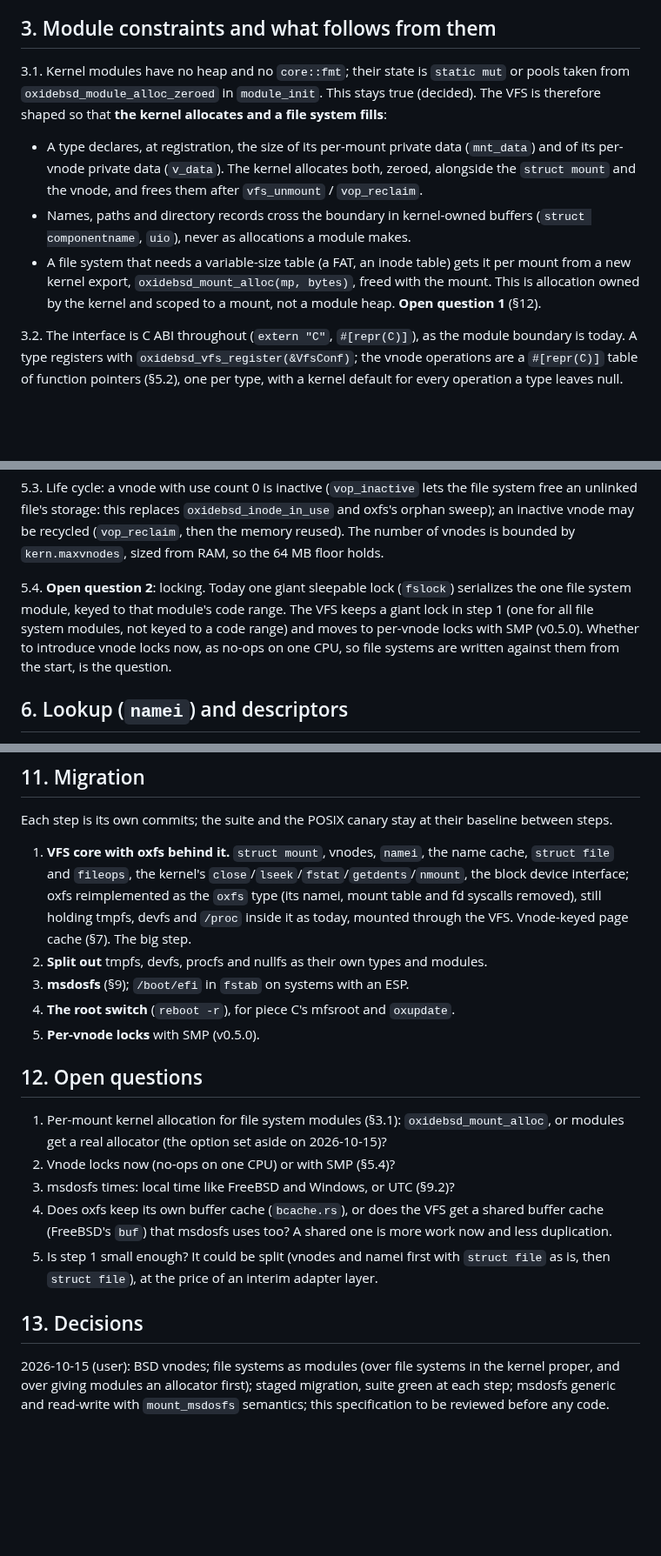
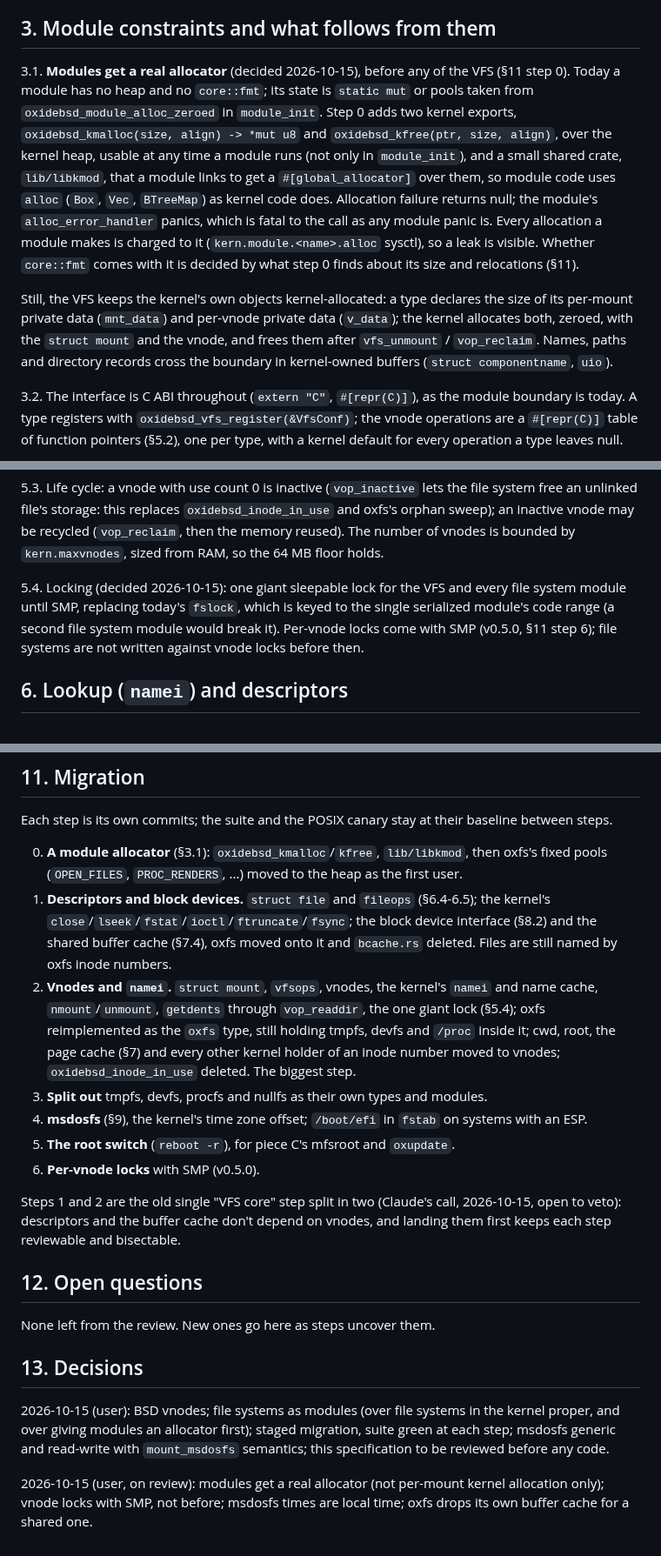
Before and after one commit to OxideBSD/OxideBSD-doc, a Markdown page: VFS.md, 3 parts joined by grey strips. Shown at 87% size. Drawn GitHub-style; blank space fills up the shorter version.

Commit message:
VFS.md accepted: module allocator, a shared buffer cache, local-time msdosfs, vnode locks with SMP; step 1 split
Co-Authored-By: Claude Opus 5.5 <noreply@anthropic.com>

```diff
--- a/VFS.md
+++ b/VFS.md
@@ -49,18 +49,23 @@ Decided with the user (2026-10-15):
 
 ## 3. Module constraints and what follows from them
 
-3.1. Kernel modules have no heap and no `core::fmt`; their state is `static mut` or pools taken
-from `oxidebsd_module_alloc_zeroed` in `module_init`. This stays true (decided). The VFS is
-therefore shaped so that **the kernel allocates and a file system fills**:
+3.1. **Modules get a real allocator** (decided 2026-10-15), before any of the VFS (§11 step 0).
+Today a module has no heap and no `core::fmt`; its state is `static mut` or pools taken from
+`oxidebsd_module_alloc_zeroed` in `module_init`. Step 0 adds two kernel exports,
+`oxidebsd_kmalloc(size, align) -> *mut u8` and `oxidebsd_kfree(ptr, size, align)`, over the kernel
+heap, usable at any time a module runs (not only in `module_init`), and a small shared crate,
+`lib/libkmod`, that a module links to get a `#[global_allocator]` over them, so module code uses
+`alloc` (`Box`, `Vec`, `BTreeMap`) as kernel code does. Allocation failure returns null; the
+module's `alloc_error_handler` panics, which is fatal to the call as any module panic is. Every
+allocation a module makes is charged to it (`kern.module.<name>.alloc` sysctl), so a leak is
+visible. Whether `core::fmt` comes with it is decided by what step 0 finds about its size and
+relocations (§11).
 
-- A type declares, at registration, the size of its per-mount private data (`mnt_data`) and of
-  its per-vnode private data (`v_data`). The kernel allocates both, zeroed, alongside the
-  `struct mount` and the vnode, and frees them after `vfs_unmount` / `vop_reclaim`.
-- Names, paths and directory records cross the boundary in kernel-owned buffers (`struct
-  componentname`, `uio`), never as allocations a module makes.
-- A file system that needs a variable-size table (a FAT, an inode table) gets it per mount from a
-  new kernel export, `oxidebsd_mount_alloc(mp, bytes)`, freed with the mount. This is allocation
-  owned by the kernel and scoped to a mount, not a module heap. **Open question 1** (§12).
+Still, the VFS keeps the kernel's own objects kernel-allocated: a type declares the size of its
+per-mount private data (`mnt_data`) and per-vnode private data (`v_data`); the kernel allocates
+both, zeroed, with the `struct mount` and the vnode, and frees them after `vfs_unmount` /
+`vop_reclaim`. Names, paths and directory records cross the boundary in kernel-owned buffers
+(`struct componentname`, `uio`).
 
 3.2. The interface is C ABI throughout (`extern "C"`, `#[repr(C)]`), as the module boundary is
 today. A type registers with `oxidebsd_vfs_register(&VfsConf)`; the vnode operations are a
@@ -115,11 +120,10 @@ an unlinked file's storage: this replaces `oxidebsd_inode_in_use` and oxfs's orp
 inactive vnode may be recycled (`vop_reclaim`, then the memory reused). The number of vnodes is
 bounded by `kern.maxvnodes`, sized from RAM, so the 64 MB floor holds.
 
-5.4. **Open question 2**: locking. Today one giant sleepable lock (`fslock`) serializes the one
-file system module, keyed to that module's code range. The VFS keeps a giant lock in step 1 (one
-for all file system modules, not keyed to a code range) and moves to per-vnode locks with SMP
-(v0.5.0). Whether to introduce vnode locks now, as no-ops on one CPU, so file systems are
-written against them from the start, is the question.
+5.4. Locking (decided 2026-10-15): one giant sleepable lock for the VFS and every file system
+module until SMP, replacing today's `fslock`, which is keyed to the single serialized module's code
+range (a second file system module would break it). Per-vnode locks come with SMP (v0.5.0, §11
+step 6); file systems are not written against vnode locks before then.
 
 ## 6. Lookup (`namei`) and descriptors
 
@@ -214,26 +227,29 @@ its step lands, or is struck from this list:
 Each step is its own commits; the suite and the POSIX canary stay at their baseline between
 steps.
 
-1. **VFS core with oxfs behind it.** `struct mount`, vnodes, `namei`, the name cache,
-   `struct file` and `fileops`, the kernel's `close`/`lseek`/`fstat`/`getdents`/`nmount`, the
-   block device interface; oxfs reimplemented as the `oxfs` type (its namei, mount table and fd
-   syscalls removed), still holding tmpfs, devfs and `/proc` inside it as today, mounted through
-   the VFS. Vnode-keyed page cache (§7). The big step.
-2. **Split out** tmpfs, devfs, procfs and nullfs as their own types and modules.
-3. **msdosfs** (§9); `/boot/efi` in `fstab` on systems with an ESP.
-4. **The root switch** (`reboot -r`), for piece C's mfsroot and `oxupdate`.
-5. **Per-vnode locks** with SMP (v0.5.0).
+0. **A module allocator** (§3.1): `oxidebsd_kmalloc`/`kfree`, `lib/libkmod`, then oxfs's fixed
+   pools (`OPEN_FILES`, `PROC_RENDERS`, ...) moved to the heap as the first user.
+1. **Descriptors and block devices.** `struct file` and `fileops` (§6.4-6.5); the kernel's
+   `close`/`lseek`/`fstat`/`ioctl`/`ftruncate`/`fsync`; the block device interface (§8.2) and the
+   shared buffer cache (§7.4), oxfs moved onto it and `bcache.rs` deleted. Files are still named
+   by oxfs inode numbers.
+2. **Vnodes and `namei`.** `struct mount`, `vfsops`, vnodes, the kernel's `namei` and name cache,
+   `nmount`/`unmount`, `getdents` through `vop_readdir`, the one giant lock (§5.4); oxfs
+   reimplemented as the `oxfs` type, still holding tmpfs, devfs and `/proc` inside it; cwd, root,
+   the page cache (§7) and every other kernel holder of an inode number moved to vnodes;
+   `oxidebsd_inode_in_use` deleted. The biggest step.
+3. **Split out** tmpfs, devfs, procfs and nullfs as their own types and modules.
+4. **msdosfs** (§9), the kernel's time zone offset; `/boot/efi` in `fstab` on systems with an ESP.
+5. **The root switch** (`reboot -r`), for piece C's mfsroot and `oxupdate`.
+6. **Per-vnode locks** with SMP (v0.5.0).
+
+Steps 1 and 2 are the old single "VFS core" step split in two (Claude's call, 2026-10-15, open
+to veto): descriptors and the buffer cache don't depend on vnodes, and landing them first keeps
+each step reviewable and bisectable.
 
 ## 12. Open questions
 
-1. Per-mount kernel allocation for file system modules (§3.1): `oxidebsd_mount_alloc`, or modules
-   get a real allocator (the option set aside on 2026-10-15)?
-2. Vnode locks now (no-ops on one CPU) or with SMP (§5.4)?
-3. msdosfs times: local time like FreeBSD and Windows, or UTC (§9.2)?
-4. Does oxfs keep its own buffer cache (`bcache.rs`), or does the VFS get a shared buffer cache
-   (FreeBSD's `buf`) that msdosfs uses too? A shared one is more work now and less duplication.
-5. Is step 1 small enough? It could be split (vnodes and namei first with `struct file` as is,
-   then `struct file`), at the price of an interim adapter layer.
+None left from the review. New ones go here as steps uncover them.
 
 ## 13. Decisions
 
@@ -241,3 +257,7 @@ steps.
 and over giving modules an allocator first); staged migration, suite green at each step; msdosfs
 generic and read-write with `mount_msdosfs` semantics; this specification to be reviewed before any
 code.
+
+2026-10-15 (user, on review): modules get a real allocator (not per-mount kernel allocation
+only); vnode locks with SMP, not before; msdosfs times are local time; oxfs drops its own buffer
+cache for a shared one.
```
Also changed, not shown: other parts of VFS.md (+15 -6 lines).
